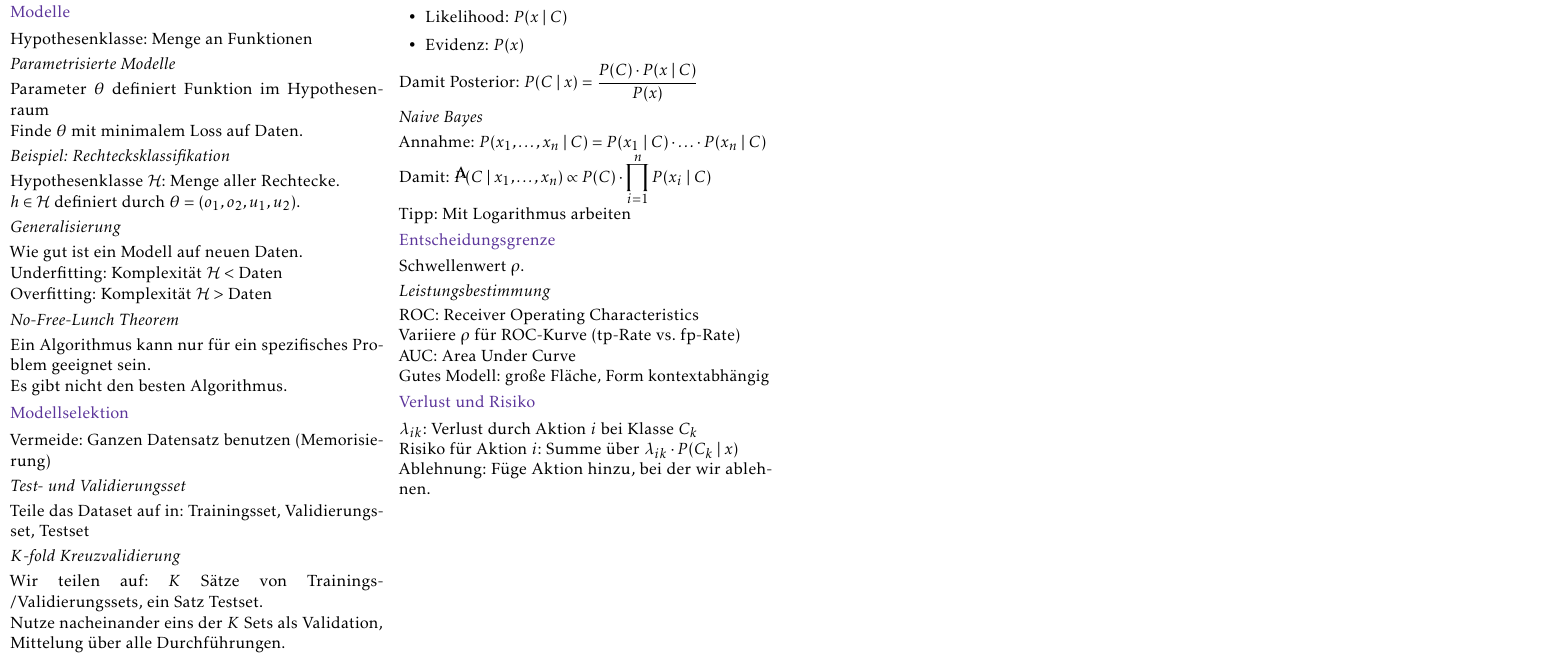
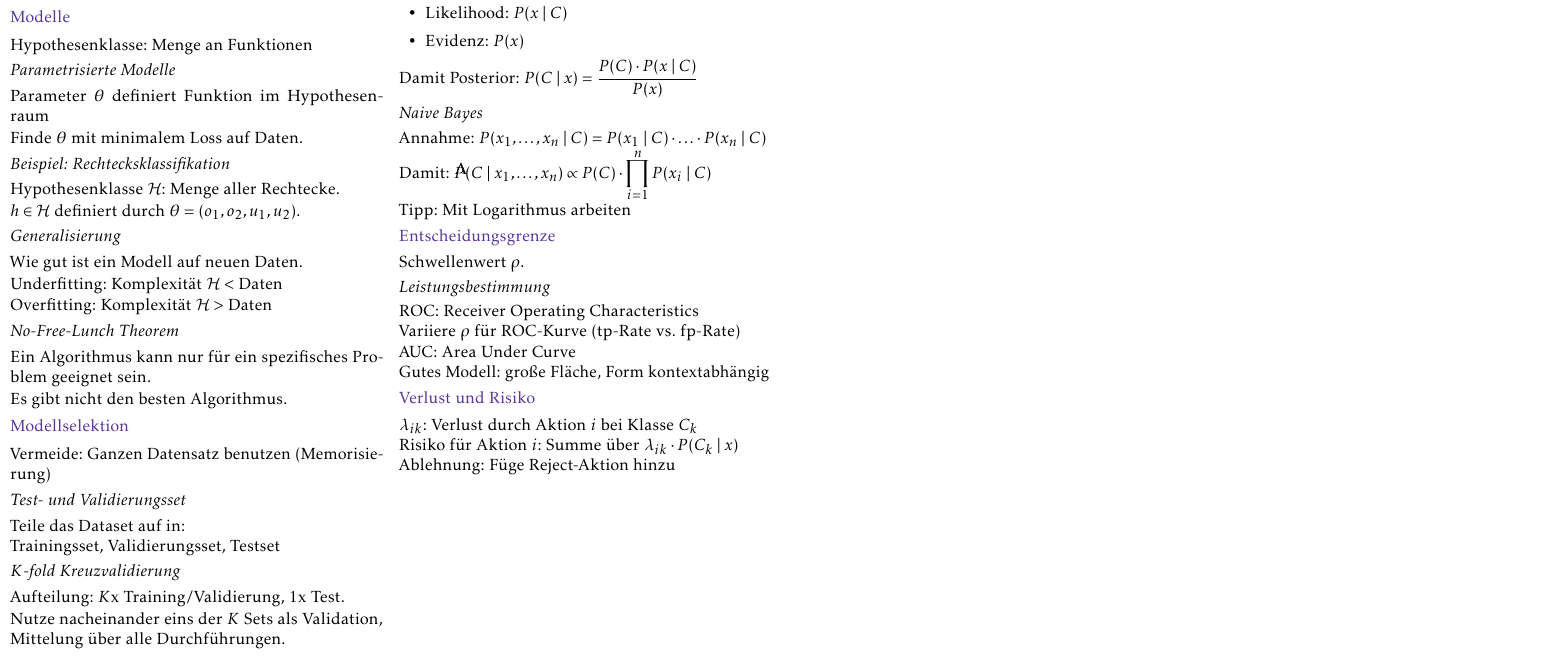
Before and after one commit to rabuu/cheatsheets, a LaTeX document (ml/cheatsheet.tex, which reads ml/contents/basics.tex, ml/contents/klassifikation.tex): part of the page, cut so that both start at the same text. Compiled offline with pdfLaTeX.

Commit message:
Kleine Änderungen

```diff
--- a/ml/contents/basics.tex
+++ b/ml/contents/basics.tex
@@ -47,9 +47,10 @@ Es gibt nicht den besten Algorithmus.
 Vermeide: Ganzen Datensatz benutzen (Memorisierung)
 
 \subsubsection*{Test- und Validierungsset}
-Teile das Dataset auf in: Trainingsset, Validierungsset, Testset
+Teile das Dataset auf in:\\
+Trainingsset, Validierungsset, Testset
 
 \subsubsection*{$K$-fold Kreuzvalidierung}
-Wir teilen auf: $K$ Sätze von Trainings-/Validierungssets, ein Satz Testset.
+Aufteilung: $K$x Training/Validierung, 1x Test.
 
 Nutze nacheinander eins der $K$ Sets als Validation, Mittelung über alle Durchführungen.
--- a/ml/contents/klassifikation.tex
+++ b/ml/contents/klassifikation.tex
@@ -51,4 +51,4 @@ $\lambda_{ik}$: Verlust durch Aktion $i$ bei Klasse $C_k$
 
 Risiko für Aktion $i$: Summe über $\lambda_{ik}\cdot P(C_k \mid x)$
 
-Ablehnung: Füge Aktion hinzu, bei der wir ablehnen.
+Ablehnung: Füge Reject-Aktion hinzu
```
